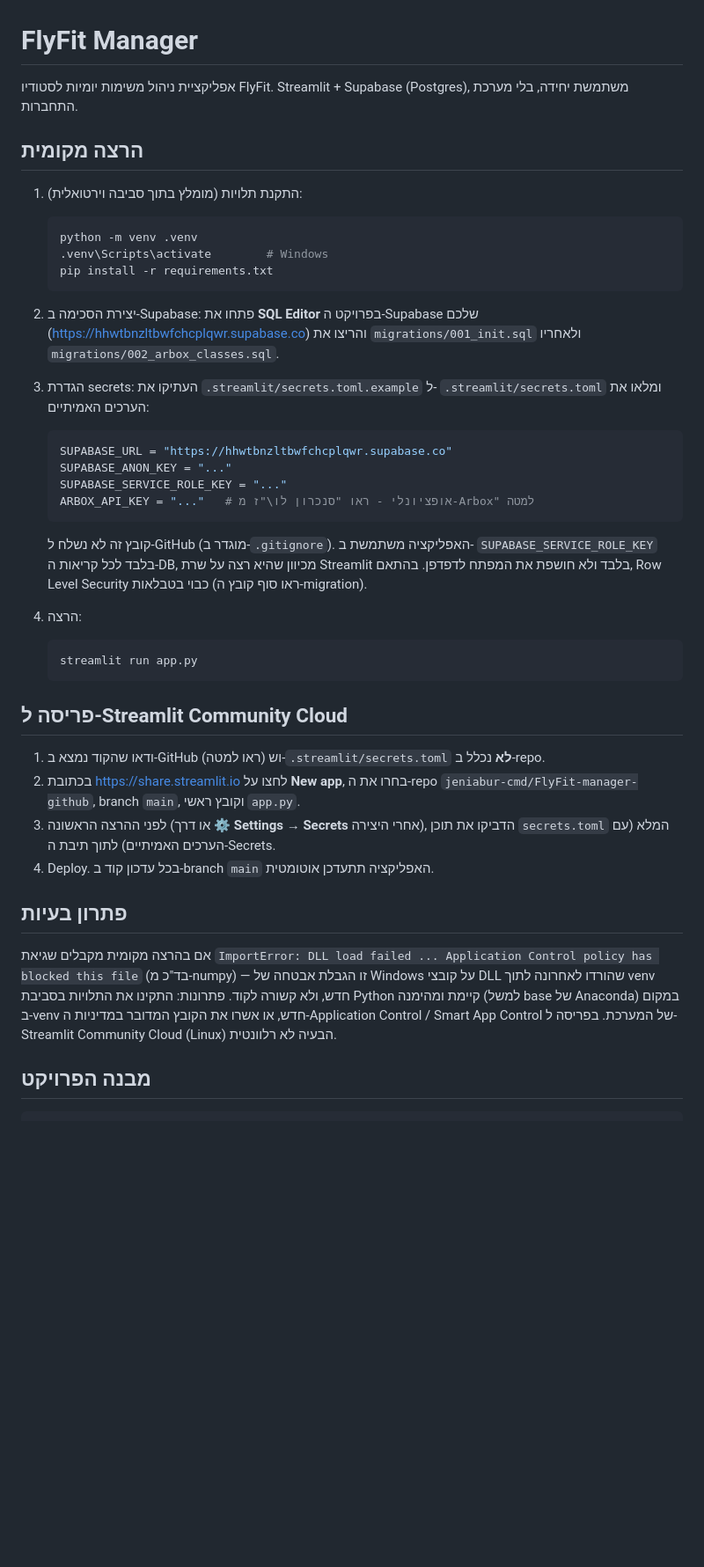
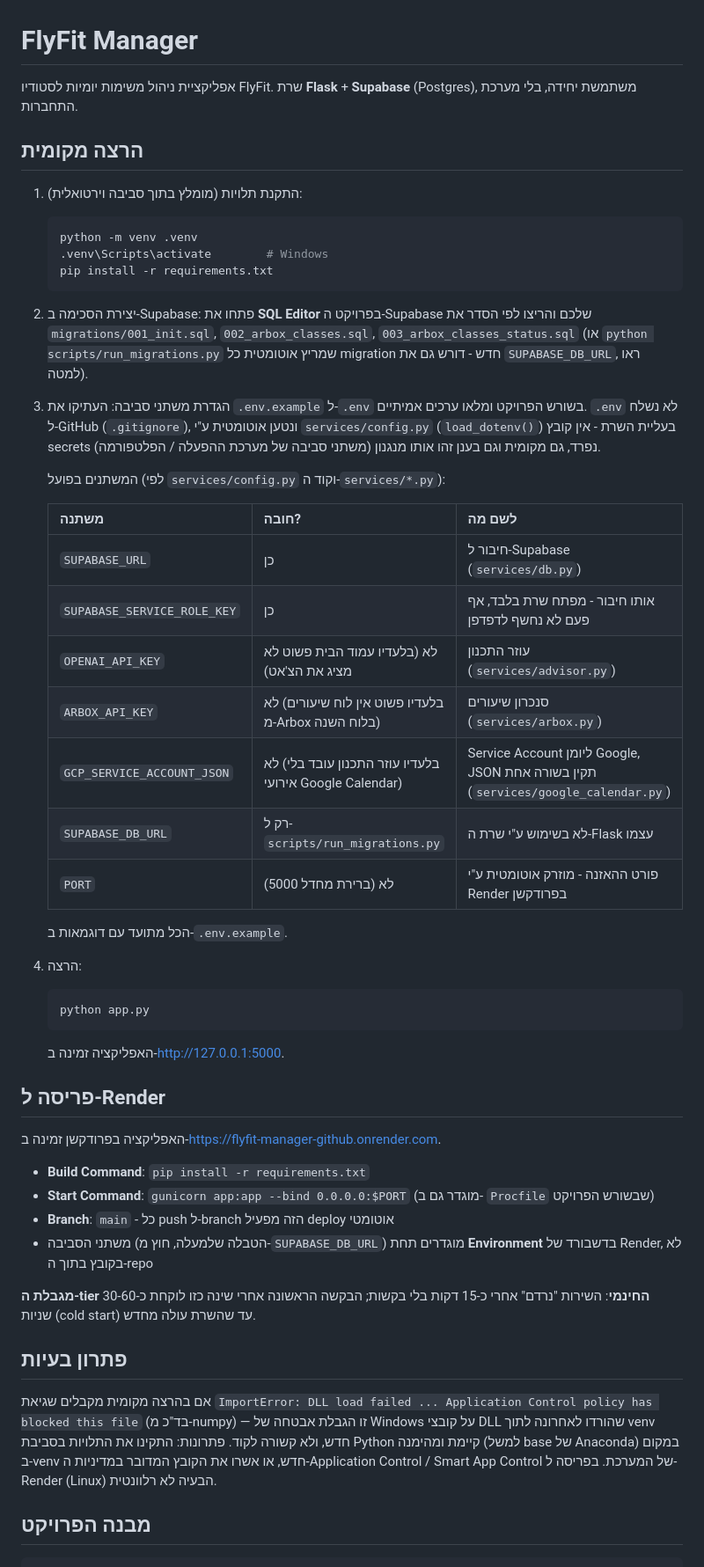
Before and after one commit to jeniabur-cmd/FlyFit-manager-github, a Markdown page: README.md, the part around one of its changes. Shown at 88% size. Drawn GitHub-style; blank space fills up the shorter version.

````diff
--- a/README.md
+++ b/README.md
@@ -1,7 +1,7 @@
 # FlyFit Manager
 
-אפליקציית ניהול משימות יומיות לסטודיו FlyFit. Streamlit + Supabase (Postgres),
-משתמשת יחידה, בלי מערכת התחברות.
+אפליקציית ניהול משימות יומיות לסטודיו FlyFit. שרת **Flask** + **Supabase**
+(Postgres), משתמשת יחידה, בלי מערכת התחברות.
 
 ## הרצה מקומית
 
@@ -14,39 +14,51 @@
    ```
 
 2. יצירת הסכימה ב-Supabase: פתחו את **SQL Editor** בפרויקט ה-Supabase שלכם
-   (https://hhwtbnzltbwfchcplqwr.supabase.co) והריצו את `migrations/001_init.sql`
-   ולאחריו `migrations/002_arbox_classes.sql`.
+   והריצו לפי הסדר את `migrations/001_init.sql`, `002_arbox_classes.sql`,
+   `003_arbox_classes_status.sql` (או `python scripts/run_migrations.py` שמריץ
+   אוטומטית כל migration חדש - דורש גם את `SUPABASE_DB_URL`, ראו למטה).
 
-3. הגדרת secrets: העתיקו את `.streamlit/secrets.toml.example` ל-
-   `.streamlit/secrets.toml` ומלאו את הערכים האמיתיים:
+3. הגדרת משתני סביבה: העתיקו את `.env.example` ל-`.env` בשורש הפרויקט ומלאו
+   ערכים אמיתיים. `.env` לא נשלח ל-GitHub (`.gitignore`), ונטען אוטומטית
+   ע"י `services/config.py` (`load_dotenv()`) בעליית השרת - אין קובץ secrets
+   נפרד, גם מקומית וגם בענן זהו אותו מנגנון (משתני סביבה של מערכת ההפעלה /
+   הפלטפורמה).
 
-   ```toml
-   SUPABASE_URL = "https://hhwtbnzltbwfchcplqwr.supabase.co"
-   SUPABASE_ANON_KEY = "..."
-   SUPABASE_SERVICE_ROLE_KEY = "..."
-   ARBOX_API_KEY = "..."   # אופציונלי - ראו "סנכרון לו\"ז מ-Arbox" למטה
-   ```
+   המשתנים בפועל (לפי `services/config.py` וקוד ה-`services/*.py`):
 
-   קובץ זה לא נשלח ל-GitHub (מוגדר ב-`.gitignore`). האפליקציה משתמשת ב-
-   `SUPABASE_SERVICE_ROLE_KEY` בלבד לכל קריאות ה-DB, מכיוון שהיא רצה על שרת
-   Streamlit בלבד ולא חושפת את המפתח לדפדפן. בהתאם, Row Level Security כבוי
-   בטבלאות (ראו סוף קובץ ה-migration).
+   | משתנה | חובה? | לשם מה |
+   |---|---|---|
+   | `SUPABASE_URL` | כן | חיבור ל-Supabase (`services/db.py`) |
+   | `SUPABASE_SERVICE_ROLE_KEY` | כן | אותו חיבור - מפתח שרת בלבד, אף פעם לא נחשף לדפדפן |
+   | `OPENAI_API_KEY` | לא (בלעדיו עמוד הבית פשוט לא מציג את הצ'אט) | עוזר התכנון (`services/advisor.py`) |
+   | `ARBOX_API_KEY` | לא (בלעדיו פשוט אין לוח שיעורים מ-Arbox בלוח השנה) | סנכרון שיעורים (`services/arbox.py`) |
+   | `GCP_SERVICE_ACCOUNT_JSON` | לא (בלעדיו עוזר התכנון עובד בלי אירועי Google Calendar) | Service Account ליומן Google, JSON תקין בשורה אחת (`services/google_calendar.py`) |
+   | `SUPABASE_DB_URL` | רק ל-`scripts/run_migrations.py` | לא בשימוש ע"י שרת ה-Flask עצמו |
+   | `PORT` | לא (ברירת מחדל 5000) | פורט ההאזנה - מוזרק אוטומטית ע"י Render בפרודקשן |
+
+   הכל מתועד עם דוגמאות ב-`.env.example`.
 
 4. הרצה:
 
    ```bash
-   streamlit run app.py
+   python app.py
    ```
 
-## פריסה ל-Streamlit Community Cloud
+   האפליקציה זמינה ב-<http://127.0.0.1:5000>.
 
-1. ודאו שהקוד נמצא ב-GitHub (ראו למטה) וש-`.streamlit/secrets.toml` **לא**
-   נכלל ב-repo.
-2. בכתובת https://share.streamlit.io לחצו על **New app**, בחרו את ה-repo
-   `jeniabur-cmd/FlyFit-manager-github`, branch `main`, וקובץ ראשי `app.py`.
-3. לפני ההרצה הראשונה (או דרך **⚙️ Settings → Secrets** אחרי היצירה), הדביקו
-   את תוכן `secrets.toml` המלא (עם הערכים האמיתיים) לתוך תיבת ה-Secrets.
-4. Deploy. בכל עדכון קוד ב-branch `main` האפליקציה תתעדכן אוטומטית.
+## פריסה ל-Render
+
+האפליקציה בפרודקשן זמינה ב-<https://flyfit-manager-github.onrender.com>.
+
+- **Build Command**: `pip install -r requirements.txt`
+- **Start Command**: `gunicorn app:app --bind 0.0.0.0:$PORT` (מוגדר גם ב-
+  `Procfile` שבשורש הפרויקט)
+- **Branch**: `main` - כל push ל-branch הזה מפעיל deploy אוטומטי
+- משתני הסביבה (הטבלה שלמעלה, חוץ מ-`SUPABASE_DB_URL`) מוגדרים תחת
+  **Environment** בדשבורד של Render, לא בקובץ בתוך ה-repo
+
+**מגבלת ה-tier החינמי**: השירות "נרדם" אחרי כ-15 דקות בלי בקשות; הבקשה
+הראשונה אחרי שינה כזו לוקחת כ-30-60 שניות (cold start) עד שהשרת עולה מחדש.
 
 ## פתרון בעיות
 
@@ -55,8 +67,7 @@ Control policy has blocked this file` (בד"כ מ-numpy) — זו הגבלת א
 Windows על קובצי DLL שהורדו לאחרונה לתוך venv חדש, ולא קשורה לקוד. פתרונות:
 התקינו את התלויות בסביבת Python קיימת ומהימנה (למשל base של Anaconda) במקום
 ב-venv חדש, או אשרו את הקובץ המדובר במדיניות ה-Application Control /
-Smart App Control של המערכת. בפריסה ל-Streamlit Community Cloud (Linux) הבעיה
-לא רלוונטית.
+Smart App Control של המערכת. בפריסה ל-Render (Linux) הבעיה לא רלוונטית.
 
 ## מבנה הפרויקט
 
````
Also changed, not shown: other parts of README.md (+50 -39 lines).
